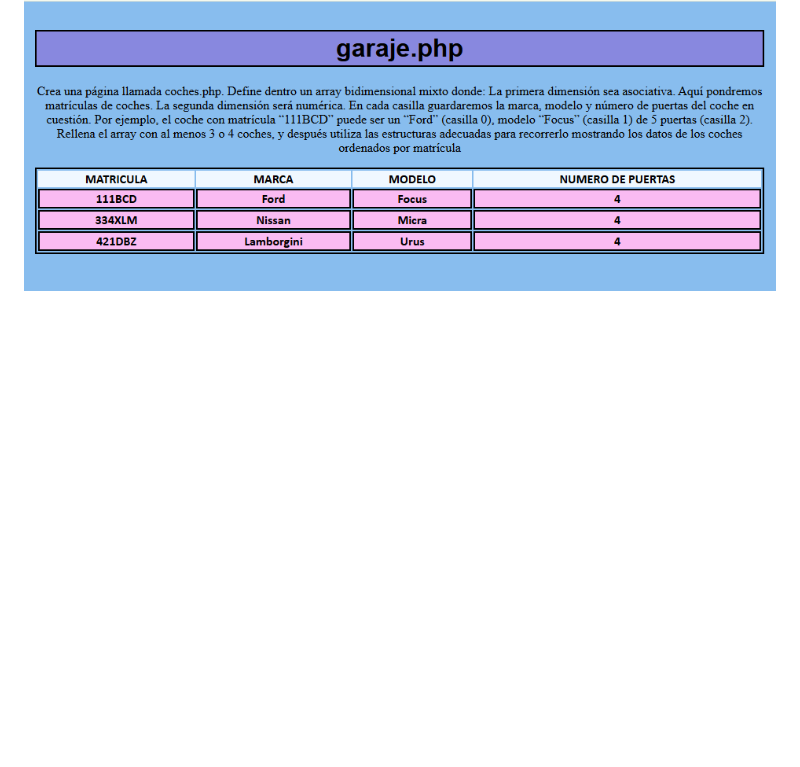
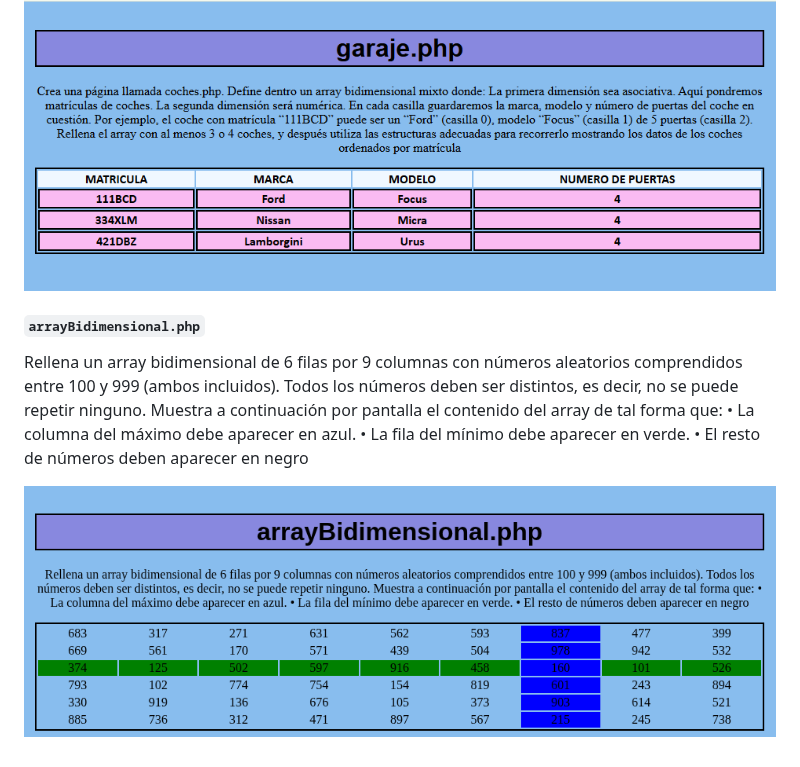
Before and after one commit to dlndiego/Desarrollo-Servidor-26-27, a Markdown page: README.md, the part around the change. Drawn GitHub-style; pictures changed too: TEMA1/img/arrayBidimensional.png (added); blank space fills up the shorter version.

```diff
--- a/README.md
+++ b/README.md
@@ -116,3 +116,9 @@ cuestión. Por ejemplo, el coche con matrícula “111BCD” puede ser un “For
 estructuras adecuadas para recorrerlo mostrando los datos de los coches ordenados por matrícula
 
 ![alt text](TEMA1/img/garaje.png)
+
+#### `arrayBidimensional.php`
+
+Rellena un array bidimensional de 6 filas por 9 columnas con números aleatorios comprendidos entre 100 y 999 (ambos incluidos). Todos los números deben ser distintos, es decir, no se puede repetir ninguno. Muestra a continuación por pantalla el contenido del array de tal forma que: • La columna del máximo debe aparecer en azul. • La fila del mínimo debe aparecer en verde. • El resto de números deben aparecer en negro
+
+![](TEMA1/img/arrayBidimensional.png)
```
Also changed, not shown: 26 other files.
